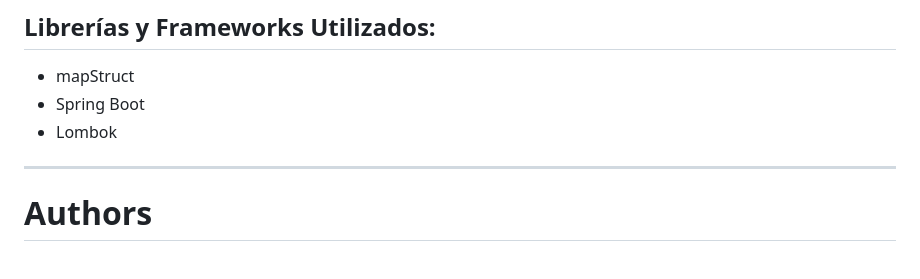
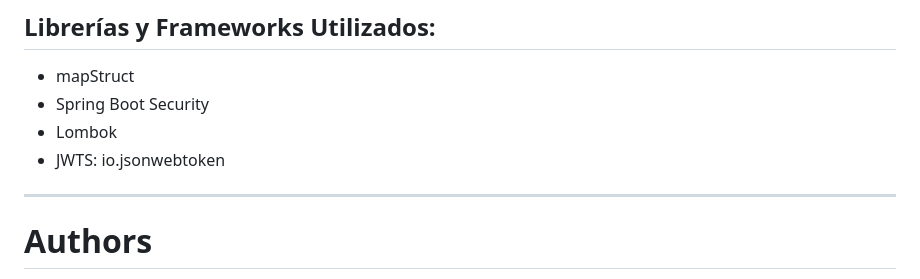
Before and after one commit to Uscateguito/proyectoDockerWeb, a Markdown page: README.md, the part around the change. GitHub-like rendering.

```diff
--- a/README.md
+++ b/README.md
@@ -38,8 +38,9 @@ Por ejemplo, cuando un usuario normal da "like" a una canción en una lista de r
 ## Librerías y Frameworks Utilizados:
 
 - mapStruct
-- Spring Boot
+- Spring Boot Security
 - Lombok
+- JWTS: io.jsonwebtoken
 ___
 
 # Authors
```
